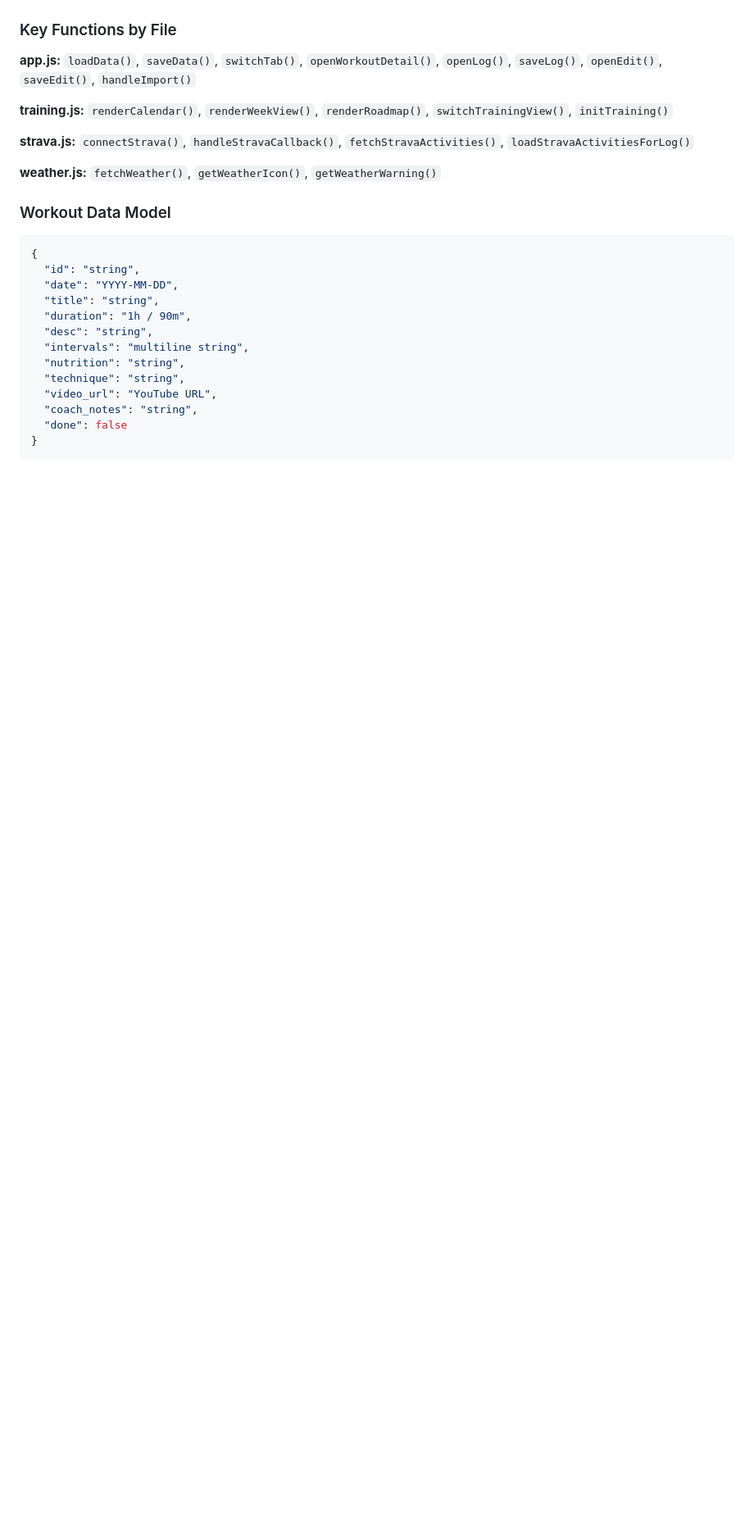
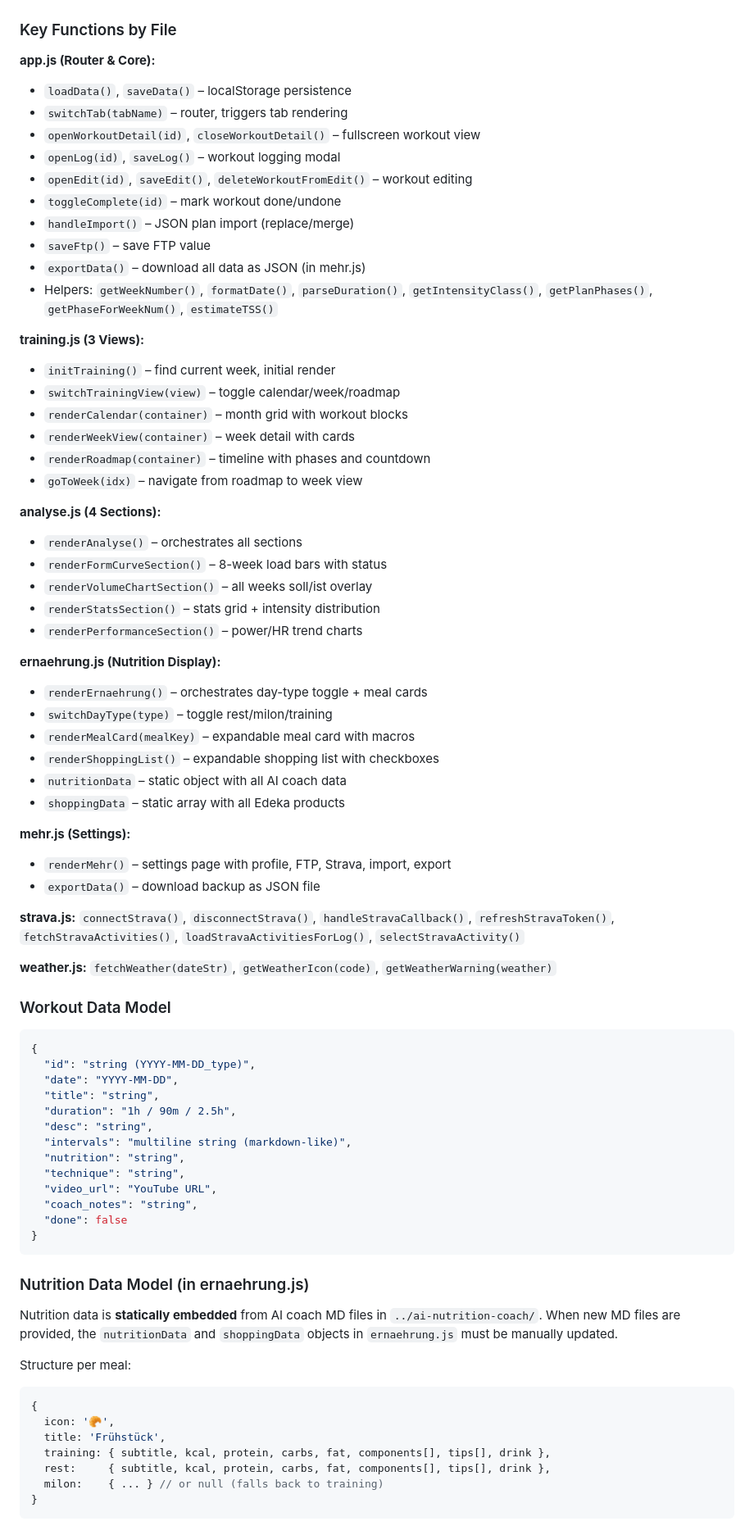
Before and after one commit to mroewert/my-training, a Markdown page: CLAUDE.md, the part around one of its changes. Shown at 82% size. Rendered like a GitHub page; blank space fills up the shorter version.

````diff
--- a/CLAUDE.md
+++ b/CLAUDE.md
@@ -49,24 +69,59 @@ All state is global variables in `app.js`, synced to `localStorage`:
 
 ### Key Functions by File
 
-**app.js:** `loadData()`, `saveData()`, `switchTab()`, `openWorkoutDetail()`, `openLog()`, `saveLog()`, `openEdit()`, `saveEdit()`, `handleImport()`
+**app.js (Router & Core):**
+- `loadData()`, `saveData()` – localStorage persistence
+- `switchTab(tabName)` – router, triggers tab rendering
+- `openWorkoutDetail(id)`, `closeWorkoutDetail()` – fullscreen workout view
+- `openLog(id)`, `saveLog()` – workout logging modal
+- `openEdit(id)`, `saveEdit()`, `deleteWorkoutFromEdit()` – workout editing
+- `toggleComplete(id)` – mark workout done/undone
+- `handleImport()` – JSON plan import (replace/merge)
+- `saveFtp()` – save FTP value
+- `exportData()` – download all data as JSON (in mehr.js)
+- Helpers: `getWeekNumber()`, `formatDate()`, `parseDuration()`, `getIntensityClass()`, `getPlanPhases()`, `getPhaseForWeekNum()`, `estimateTSS()`
 
-**training.js:** `renderCalendar()`, `renderWeekView()`, `renderRoadmap()`, `switchTrainingView()`, `initTraining()`
+**training.js (3 Views):**
+- `initTraining()` – find current week, initial render
+- `switchTrainingView(view)` – toggle calendar/week/roadmap
+- `renderCalendar(container)` – month grid with workout blocks
+- `renderWeekView(container)` – week detail with cards
+- `renderRoadmap(container)` – timeline with phases and countdown
+- `goToWeek(idx)` – navigate from roadmap to week view
 
-**strava.js:** `connectStrava()`, `handleStravaCallback()`, `fetchStravaActivities()`, `loadStravaActivitiesForLog()`
+**analyse.js (4 Sections):**
+- `renderAnalyse()` – orchestrates all sections
+- `renderFormCurveSection()` – 8-week load bars with status
+- `renderVolumeChartSection()` – all weeks soll/ist overlay
+- `renderStatsSection()` – stats grid + intensity distribution
+- `renderPerformanceSection()` – power/HR trend charts
 
-**weather.js:** `fetchWeather()`, `getWeatherIcon()`, `getWeatherWarning()`
+**ernaehrung.js (Nutrition Display):**
+- `renderErnaehrung()` – orchestrates day-type toggle + meal cards
+- `switchDayType(type)` – toggle rest/milon/training
+- `renderMealCard(mealKey)` – expandable meal card with macros
+- `renderShoppingList()` – expandable shopping list with checkboxes
+- `nutritionData` – static object with all AI coach data
+- `shoppingData` – static array with all Edeka products
+
+**mehr.js (Settings):**
+- `renderMehr()` – settings page with profile, FTP, Strava, import, export
+- `exportData()` – download backup as JSON file
+
+**strava.js:** `connectStrava()`, `disconnectStrava()`, `handleStravaCallback()`, `refreshStravaToken()`, `fetchStravaActivities()`, `loadStravaActivitiesForLog()`, `selectStravaActivity()`
+
+**weather.js:** `fetchWeather(dateStr)`, `getWeatherIcon(code)`, `getWeatherWarning(weather)`
 
 ### Workout Data Model
 
 ```json
 {
-  "id": "string",
+  "id": "string (YYYY-MM-DD_type)",
   "date": "YYYY-MM-DD",
   "title": "string",
-  "duration": "1h / 90m",
+  "duration": "1h / 90m / 2.5h",
   "desc": "string",
-  "intervals": "multiline string",
+  "intervals": "multiline string (markdown-like)",
   "nutrition": "string",
   "technique": "string",
   "video_url": "YouTube URL",
@@ -75,3 +130,18 @@ All state is global variables in `app.js`, synced to `localStorage`:
 }
 ```
 
+### Nutrition Data Model (in ernaehrung.js)
+
+Nutrition data is **statically embedded** from AI coach MD files in `../ai-nutrition-coach/`. When new MD files are provided, the `nutritionData` and `shoppingData` objects in `ernaehrung.js` must be manually updated.
+
+Structure per meal:
+```javascript
+{
+  icon: '🥐',
+  title: 'Frühstück',
+  training: { subtitle, kcal, protein, carbs, fat, components[], tips[], drink },
+  rest:     { subtitle, kcal, protein, carbs, fat, components[], tips[], drink },
+  milon:    { ... } // or null (falls back to training)
+}
+```
+
````
Also changed, not shown: other parts of CLAUDE.md (+81 -31 lines).
